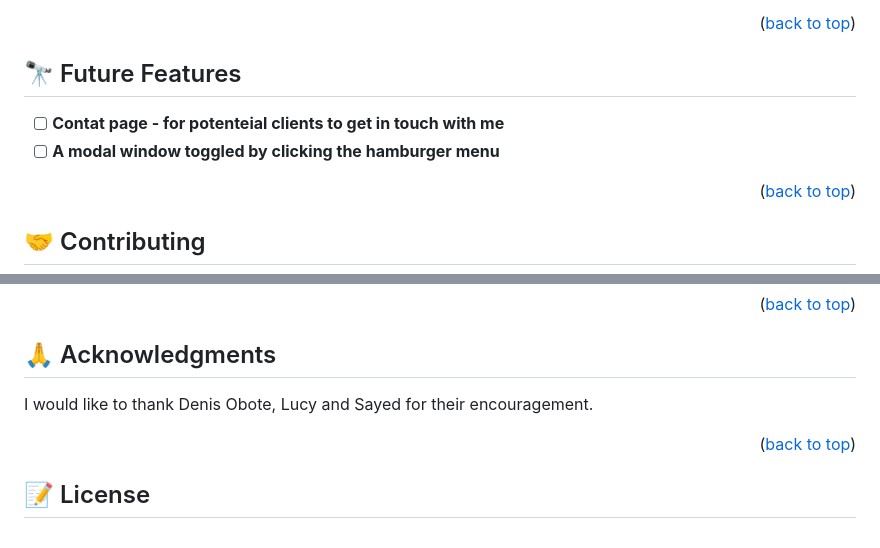
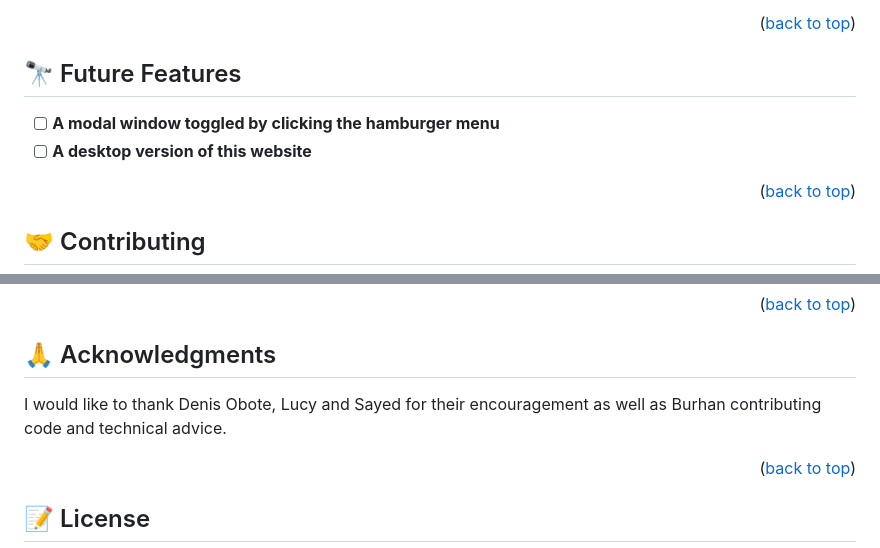
Before and after one commit to dd-obua/Mic-1-1-Portfolio, a Markdown page: README.md, 2 parts joined by grey strips. GitHub-like rendering.

```diff
--- a/README.md
+++ b/README.md
@@ -133,8 +141,8 @@ You can deploy this project using:
 
 ## 🔭 Future Features <a name="future-features"></a>
 
-- [ ] **Contat page - for potenteial clients to get in touch with me**
 - [ ] **A modal window toggled by clicking the hamburger menu**
+- [ ] **A desktop version of this website**
 
 <p align="right">(<a href="#readme-top">back to top</a>)</p>
 
@@ -160,7 +168,7 @@ If you like this project, all form of contribution are welcome.
 
 ## 🙏 Acknowledgments <a name="acknowledgements"></a>
 
-I would like to thank Denis Obote, Lucy and Sayed for their encouragement.
+I would like to thank Denis Obote, Lucy and Sayed for their encouragement as well as Burhan contributing code and technical advice.
 
 <p align="right">(<a href="#readme-top">back to top</a>)</p>
 
```
Also changed, not shown: other parts of README.md (+10 -2 lines).
